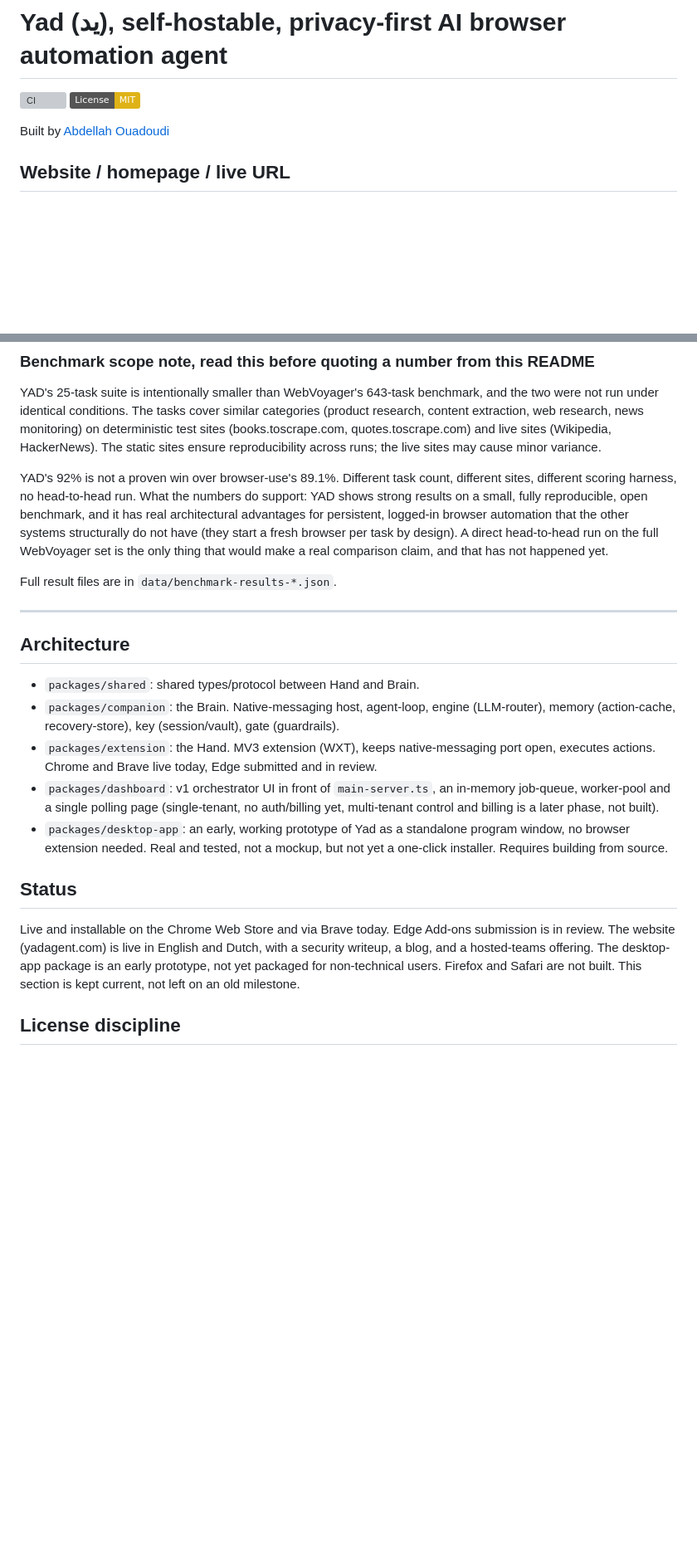
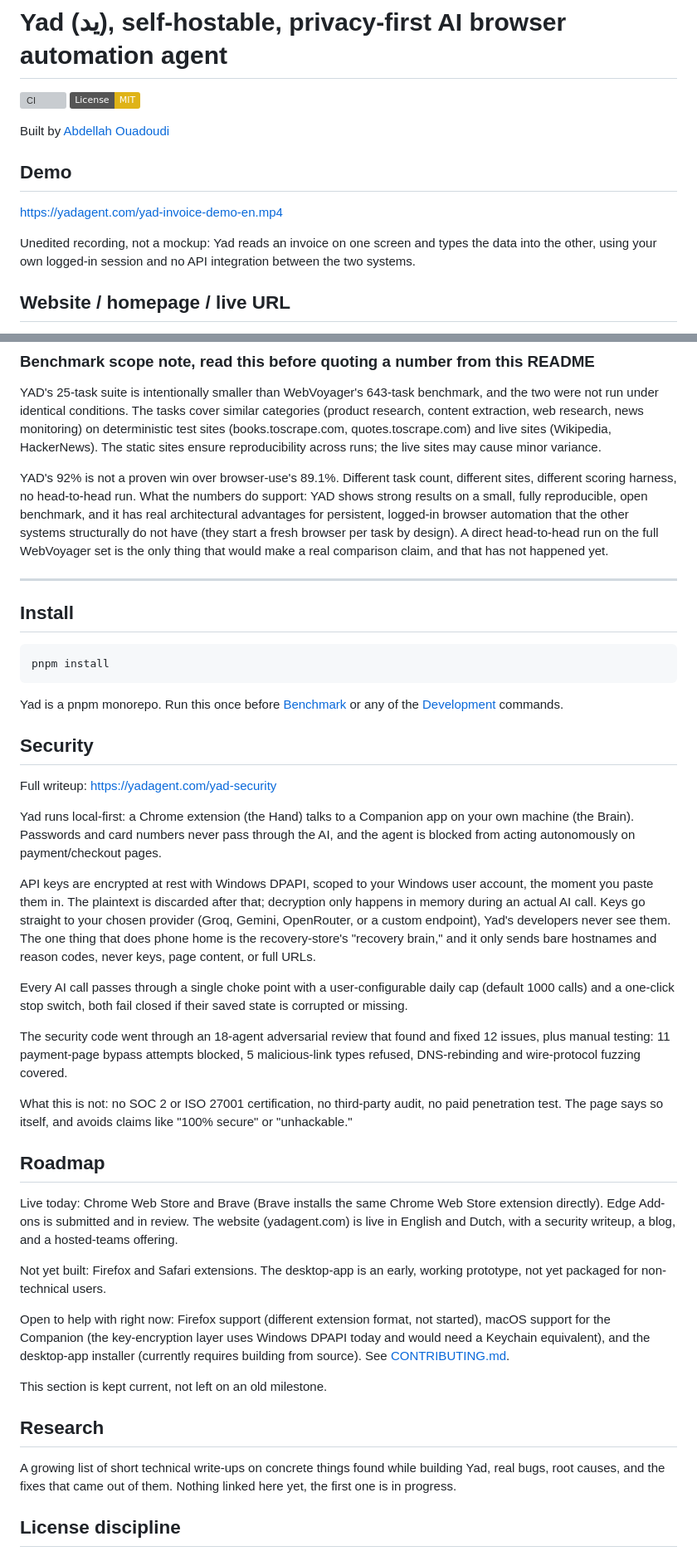
Before and after one commit to holistis/al-yad, a Markdown page: README.md, 2 parts joined by grey strips. Shown at 83% size. GitHub-like rendering; badges without logos; blank space fills up the shorter version; grey boxes are pictures that could not be loaded.

Commit message:
Restructure README into proof-first order: demo, architecture, benchmark, install, security, roadmap, research

````diff
--- a/README.md
+++ b/README.md
@@ -4,6 +4,12 @@
 [![License: MIT](https://img.shields.io/badge/License-MIT-yellow.svg)](LICENSE)
 
 Built by [Abdellah Ouadoudi](https://github.com/holistis)
+
+## Demo
+
+https://yadagent.com/yad-invoice-demo-en.mp4
+
+Unedited recording, not a mockup: Yad reads an invoice on one screen and types the data into the other, using your own logged-in session and no API integration between the two systems.
 
 ## Website / homepage / live URL
 
@@ -121,21 +136,43 @@ YAD's 25-task suite is intentionally smaller than WebVoyager's 643-task benchmar
 
 YAD's 92% is not a proven win over browser-use's 89.1%. Different task count, different sites, different scoring harness, no head-to-head run. What the numbers do support: YAD shows strong results on a small, fully reproducible, open benchmark, and it has real architectural advantages for persistent, logged-in browser automation that the other systems structurally do not have (they start a fresh browser per task by design). A direct head-to-head run on the full WebVoyager set is the only thing that would make a real comparison claim, and that has not happened yet.
 
-Full result files are in `data/benchmark-results-*.json`.
-
 ---
 
-## Architecture
+## Install
 
-- `packages/shared`: shared types/protocol between Hand and Brain.
-- `packages/companion`: the Brain. Native-messaging host, agent-loop, engine (LLM-router), memory (action-cache, recovery-store), key (session/vault), gate (guardrails).
-- `packages/extension`: the Hand. MV3 extension (WXT), keeps native-messaging port open, executes actions. Chrome and Brave live today, Edge submitted and in review.
-- `packages/dashboard`: v1 orchestrator UI in front of `main-server.ts`, an in-memory job-queue, worker-pool and a single polling page (single-tenant, no auth/billing yet, multi-tenant control and billing is a later phase, not built).
-- `packages/desktop-app`: an early, working prototype of Yad as a standalone program window, no browser extension needed. Real and tested, not a mockup, but not yet a one-click installer. Requires building from source.
+```bash
+pnpm install
+```
 
-## Status
+Yad is a pnpm monorepo. Run this once before [Benchmark](#benchmark) or any of the [Development](#development) commands.
 
-Live and installable on the Chrome Web Store and via Brave today. Edge Add-ons submission is in review. The website (yadagent.com) is live in English and Dutch, with a security writeup, a blog, and a hosted-teams offering. The desktop-app package is an early prototype, not yet packaged for non-technical users. Firefox and Safari are not built. This section is kept current, not left on an old milestone.
+## Security
+
+Full writeup: https://yadagent.com/yad-security
+
+Yad runs local-first: a Chrome extension (the Hand) talks to a Companion app on your own machine (the Brain). Passwords and card numbers never pass through the AI, and the agent is blocked from acting autonomously on payment/checkout pages.
+
+API keys are encrypted at rest with Windows DPAPI, scoped to your Windows user account, the moment you paste them in. The plaintext is discarded after that; decryption only happens in memory during an actual AI call. Keys go straight to your chosen provider (Groq, Gemini, OpenRouter, or a custom endpoint), Yad's developers never see them. The one thing that does phone home is the recovery-store's "recovery brain," and it only sends bare hostnames and reason codes, never keys, page content, or full URLs.
+
+Every AI call passes through a single choke point with a user-configurable daily cap (default 1000 calls) and a one-click stop switch, both fail closed if their saved state is corrupted or missing.
+
+The security code went through an 18-agent adversarial review that found and fixed 12 issues, plus manual testing: 11 payment-page bypass attempts blocked, 5 malicious-link types refused, DNS-rebinding and wire-protocol fuzzing covered.
+
+What this is not: no SOC 2 or ISO 27001 certification, no third-party audit, no paid penetration test. The page says so itself, and avoids claims like "100% secure" or "unhackable."
+
+## Roadmap
+
+Live today: Chrome Web Store and Brave (Brave installs the same Chrome Web Store extension directly). Edge Add-ons is submitted and in review. The website (yadagent.com) is live in English and Dutch, with a security writeup, a blog, and a hosted-teams offering.
+
+Not yet built: Firefox and Safari extensions. The desktop-app is an early, working prototype, not yet packaged for non-technical users.
+
+Open to help with right now: Firefox support (different extension format, not started), macOS support for the Companion (the key-encryption layer uses Windows DPAPI today and would need a Keychain equivalent), and the desktop-app installer (currently requires building from source). See [CONTRIBUTING.md](CONTRIBUTING.md).
+
+This section is kept current, not left on an old milestone.
+
+## Research
+
+A growing list of short technical write-ups on concrete things found while building Yad, real bugs, root causes, and the fixes that came out of them. Nothing linked here yet, the first one is in progress.
 
 ## License discipline
 
````
Also changed, not shown: other parts of README.md (+13 -3 lines).
